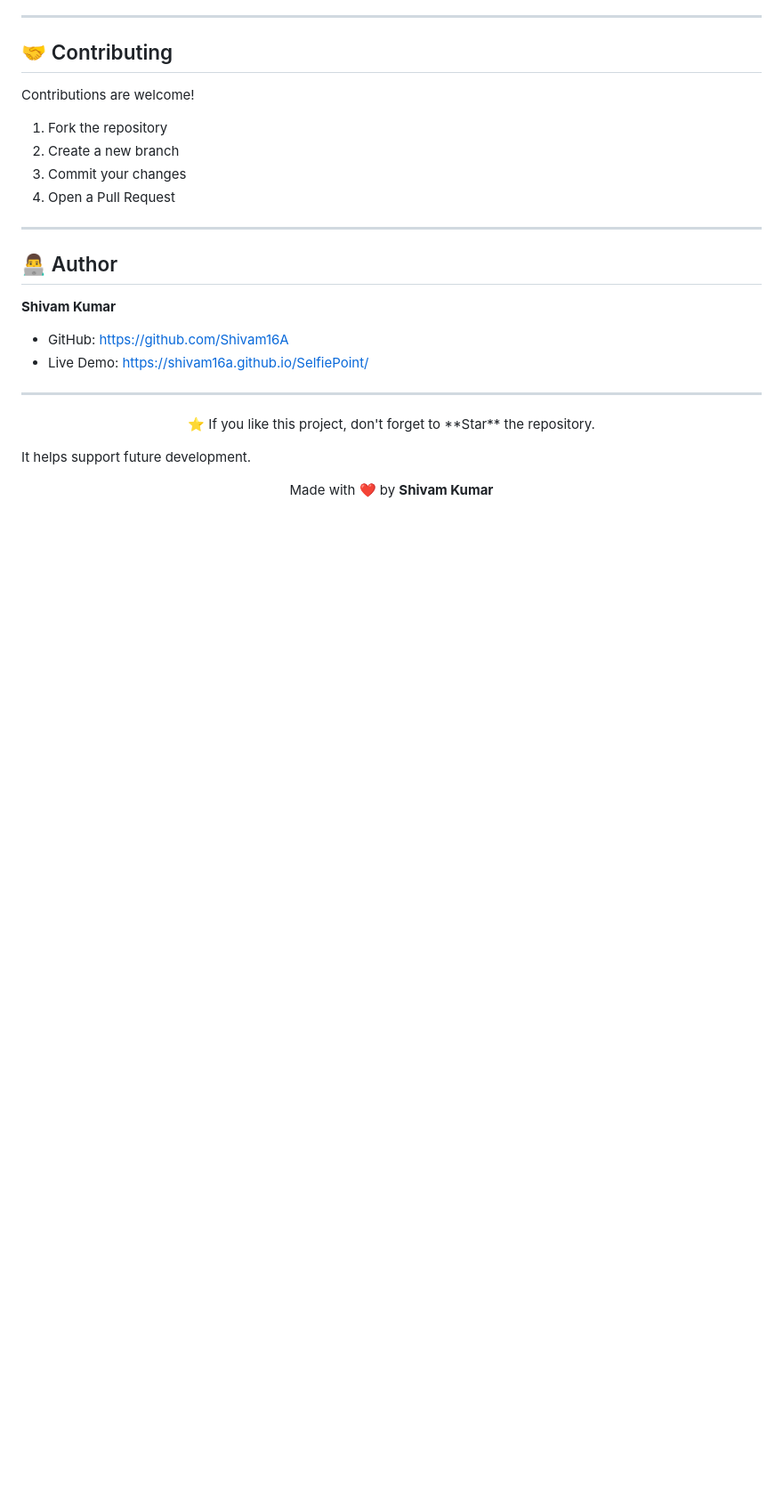
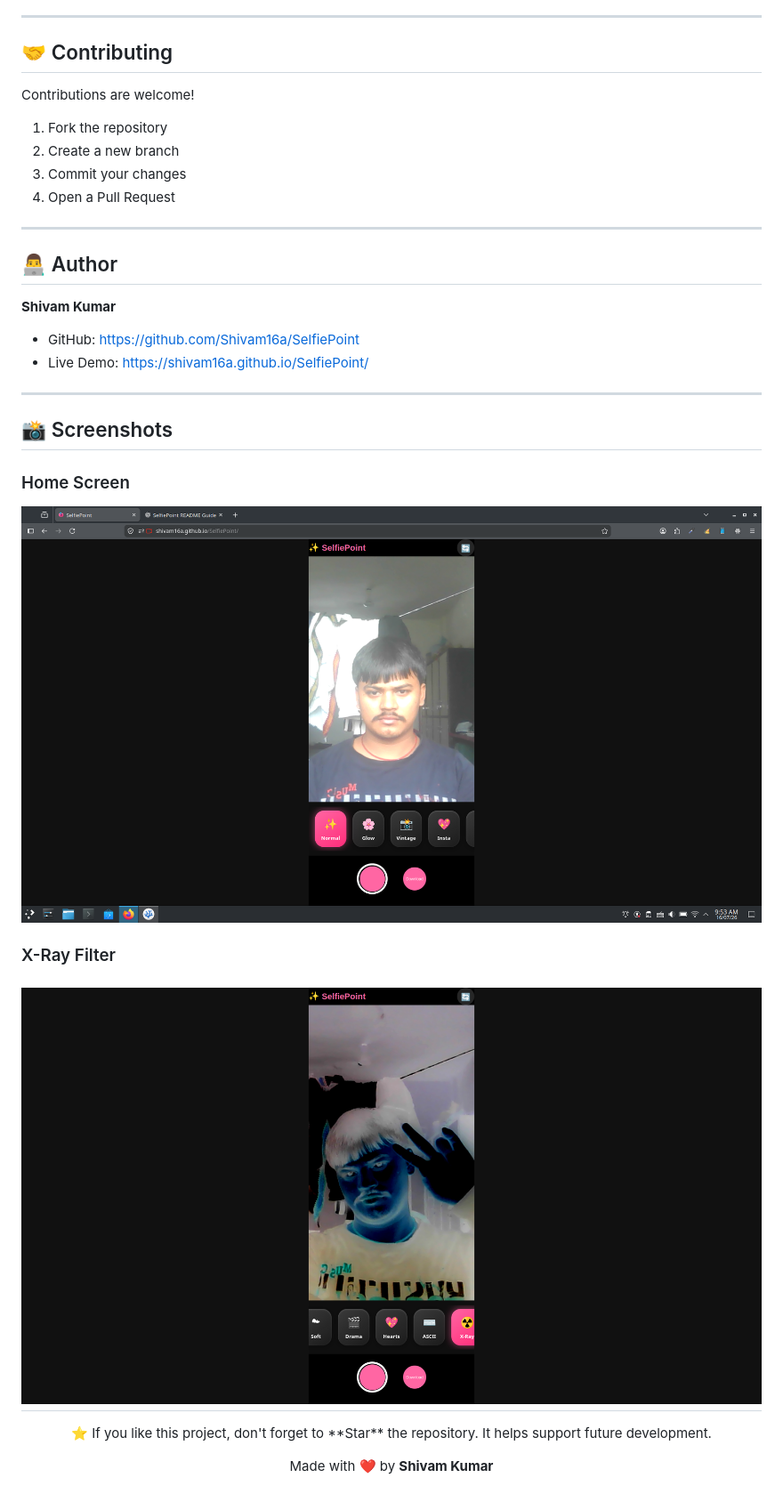
Before and after one commit to Shivam16a/SelfiePoint, a Markdown page: README.md, the part around the change. Shown: that part at 89% size. GitHub-like rendering; pictures changed too: assets/image copy.png (added), assets/image.png (added); blank space fills up the shorter version.

```diff
--- a/README.md
+++ b/README.md
@@ -191,15 +191,20 @@ Contributions are welcome!
 
 **Shivam Kumar**
 
-- GitHub: https://github.com/Shivam16A
+- GitHub: https://github.com/Shivam16a/SelfiePoint
 - Live Demo: https://shivam16a.github.io/SelfiePoint/
 
 ---
 
+## 📸 Screenshots
+### Home Screen
+![Home](assets/image.png)
+### X-Ray Filter
+![X-Ray](assets/image%20copy.png)
+---
+
 <p align="center">
-⭐ If you like this project, don't forget to **Star** the repository.
-
-It helps support future development.
+⭐ If you like this project, don't forget to **Star** the repository. It helps support future development.
 </p>
 
 <p align="center">
```
